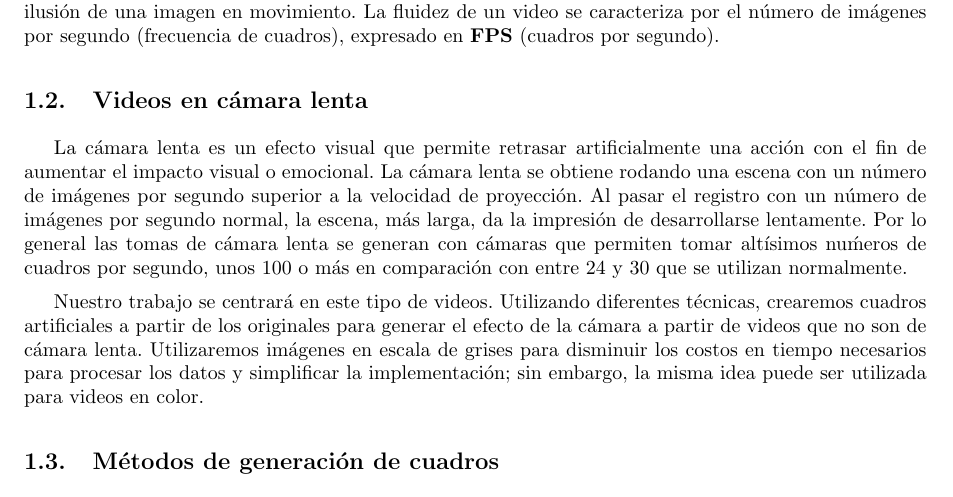
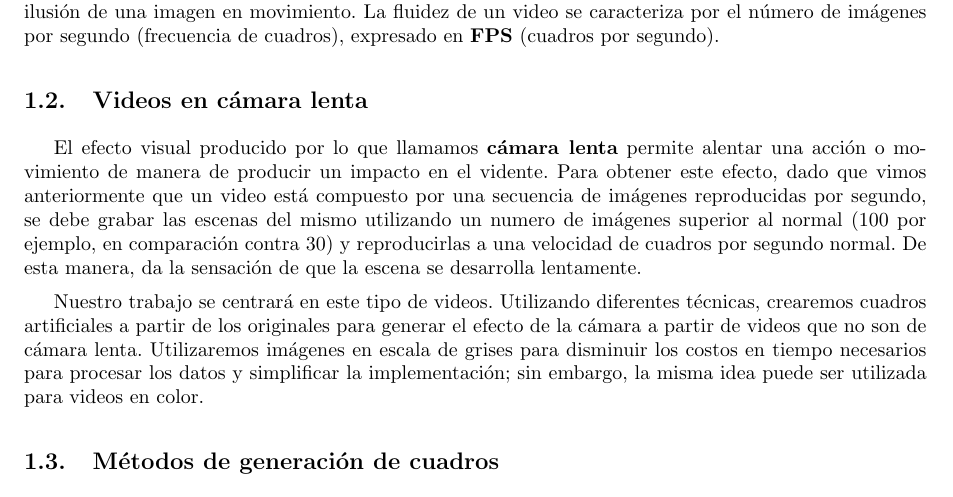
Before and after one commit to Fixman/metnum-TP3, a LaTeX document (informe/informe.tex, which reads informe/introduccion.tex): part of page 3 of 13, cut so that both start at the same text. Compiled offline with pdfLaTeX.

Commit message:
Modifica la parte de wikipedia de la introduccion

```diff
--- a/informe/introduccion.tex
+++ b/informe/introduccion.tex
@@ -6,7 +6,7 @@ Un video est\'a compuesto por cuadros (denominados tambi\'en frames en ingl\'es)
 
 \subsection{Videos en c\'amara lenta}
 
-La c\'amara lenta es un efecto visual que permite retrasar artificialmente una acci\'on con el fin de aumentar el impacto visual o emocional. La c\'amara lenta se obtiene rodando una escena con un n\'umero de im\'agenes por segundo superior a la velocidad de proyecci\'on. Al pasar el registro con un n\'umero de im\'agenes por segundo normal, la escena, m\'as larga, da la impresión de desarrollarse lentamente. Por lo general las tomas de c\'amara lenta se generan con c\'amaras que permiten tomar alt\'isimos nu\'meros de cuadros por segundo, unos 100 o m\'as en comparaci\'on con entre 24 y 30 que se utilizan normalmente.
+El efecto visual producido por lo que llamamos \textbf{c\'amara lenta} permite alentar una acci\'on o movimiento de manera de producir un impacto en el vidente. Para obtener este efecto, dado que vimos anteriormente que un video est\'a compuesto por una secuencia de im\'agenes reproducidas por segundo, se debe grabar las escenas del mismo utilizando un numero de im\'agenes superior al normal (100 por ejemplo, en comparaci\'on contra 30) y reproducirlas a una velocidad de cuadros por segundo normal. De esta manera, da la sensaci\'on de que la escena se desarrolla lentamente.
 
 Nuestro trabajo se centrar\'a en este tipo de videos. Utilizando diferentes t\'ecnicas, crearemos cuadros artificiales a partir de los originales para generar el efecto de la c\'amara a partir de videos que no son de c\'amara lenta. Utilizaremos im\'agenes  en escala de grises para disminuir los costos en tiempo necesarios para procesar los datos y simplificar la implementaci\'on; sin embargo, la misma idea puede ser utilizada para videos en color.
 
```
